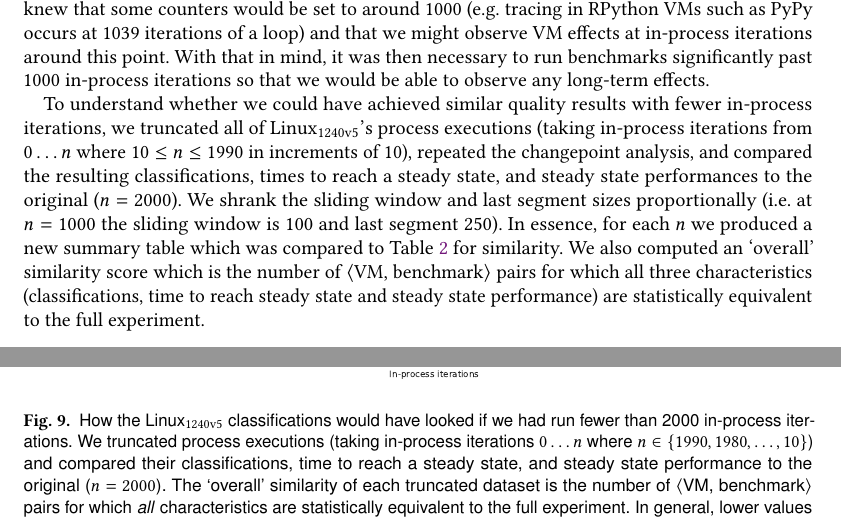
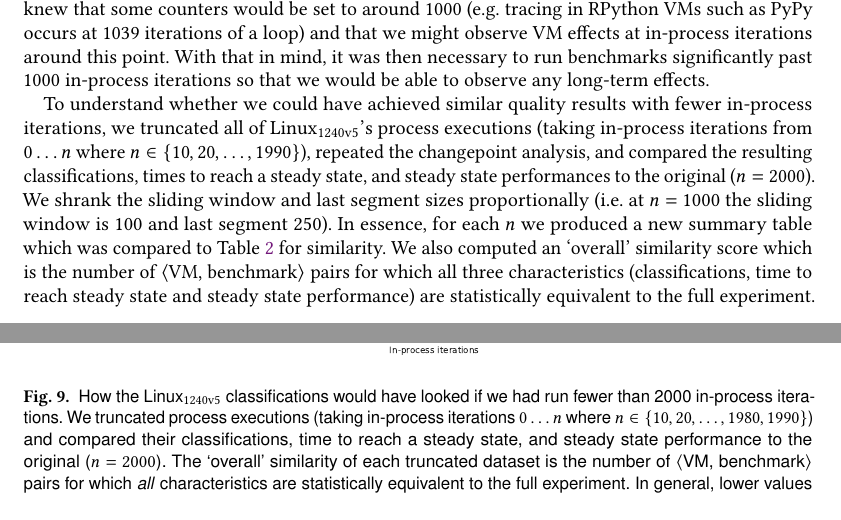
Before and after one commit to softdevteam/warmup_paper, a LaTeX paper (warmup.tex): two parts of pages 22 and 23 of 38, joined at a grey line, cut so that both start at the same text. Compiled offline with pdfLaTeX.

Commit message:
Simplify and homogenise.

```diff
--- a/warmup.tex
+++ b/warmup.tex
@@ -1653,7 +1653,7 @@ common.
 \includegraphics[width=\textwidth]{examples/truncated_same_plot.pdf}
 \caption{How the \bencherseven classifications would have looked if we had run fewer than
 2000 in-process iterations. We truncated process executions (taking in-process
-iterations $0 \ldots n$ where $n \in \{1990, 1980, \ldots, 10\}$) and compared
+iterations $0 \ldots n$ where $n \in \{10, 20, \ldots, 1980, 1990\}$) and compared
 their classifications, time to reach a steady state, and steady state
 performance to the original ($n=2000$). The `overall' similarity of each truncated
 dataset is the number of \vmbpair pairs for which \emph{all} characteristics are statistically
@@ -1707,8 +1707,8 @@ be able to observe any long-term effects.
 
 To understand whether we could have achieved similar quality results with fewer in-process
 iterations, we truncated all of \bencherseven's process executions (taking
-in-process iterations from $0 \ldots n$ where $10 \leq n \leq 1990$ in
-increments of 10), repeated the changepoint analysis, and compared the resulting
+in-process iterations from $0 \ldots n$ where $n \in \{10, 20, \ldots, 1990\}$),
+repeated the changepoint analysis, and compared the resulting
 classifications, times to reach a steady state, and steady state performances to
 the original ($n=2000$). We shrank the sliding window and last segment sizes
 proportionally (i.e.~at $n=1000$ the sliding window is 100 and last segment
```
